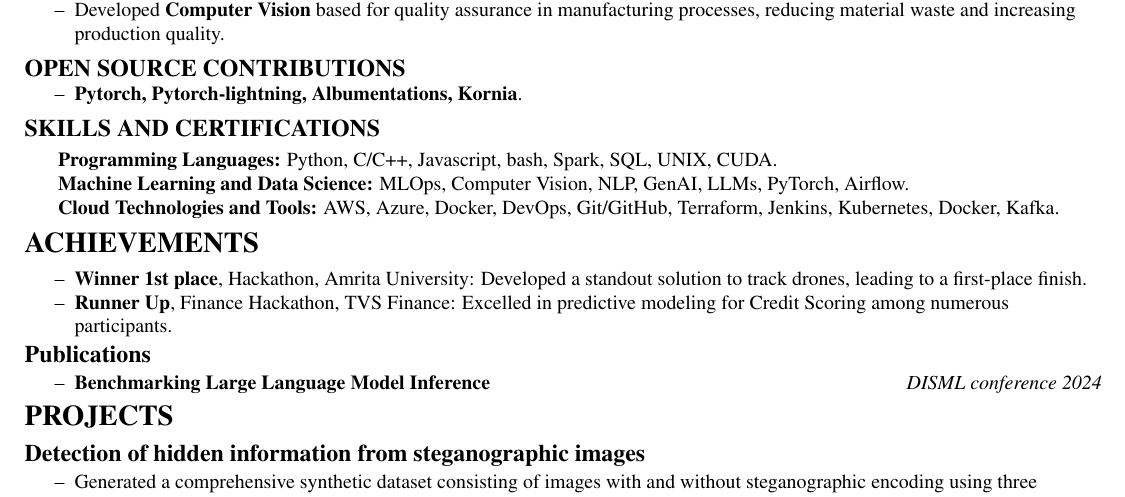
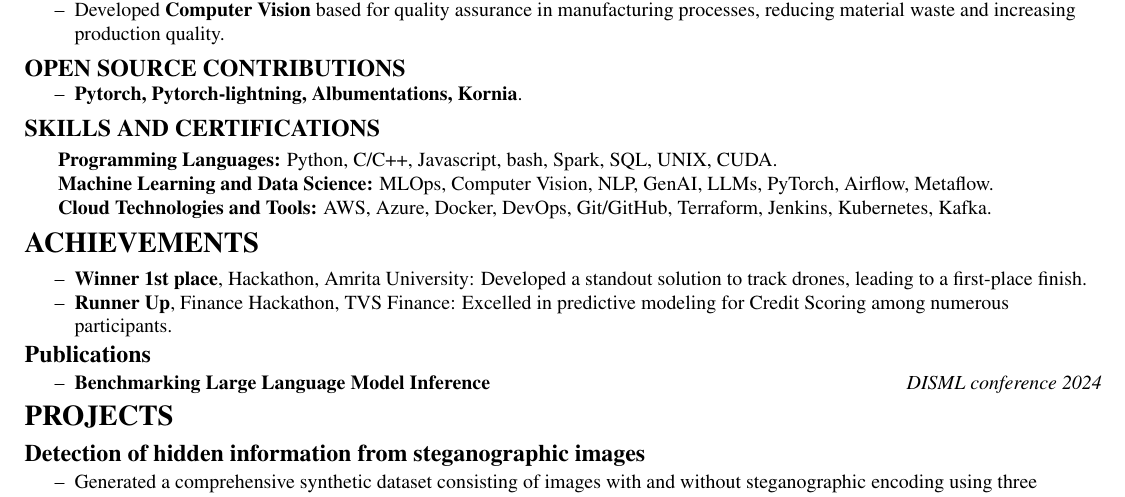
Before and after one commit to narain1/resume, a LaTeX document (ml.tex): part of the page, cut so that both start at the same text. Compiled offline with pdfLaTeX.

Commit message:
updated code

```diff
--- a/ml.tex
+++ b/ml.tex
@@ -128,8 +128,8 @@
 
         \vspace{1mm}
             \hspace{0.5cm}  \textbf{Programming Languages:} Python, C/C++, Javascript, bash, Spark, SQL, UNIX, CUDA. \\
-            \hspace{0.5cm}  \textbf{Machine Learning and Data Science:} MLOps, Computer Vision, NLP, GenAI, LLMs, PyTorch, Airflow. \\
-            \hspace{0.5cm}  \textbf{Cloud Technologies and Tools:} AWS, Azure, Docker, DevOps, Git/GitHub, Terraform, Jenkins, Kubernetes, Docker, Kafka. \\
+            \hspace{0.5cm}  \textbf{Machine Learning and Data Science:} MLOps, Computer Vision, NLP, GenAI, LLMs, PyTorch, Airflow, Metaflow. \\
+            \hspace{0.5cm}  \textbf{Cloud Technologies and Tools:} AWS, Azure, Docker, DevOps, Git/GitHub, Terraform, Jenkins, Kubernetes, Kafka. \\
             % \hspace{0.5cm}  \large \textbf{Relevant Coursework and Certifications:} Embedded Machine Learning, Digital Image Processing, Machine Learning Systems \\
 
         % \textbf{Soft Skills:} Problem Solving, Critical Thinking, Communication, Teamwork and Leadership
```
Also changed, not shown: sf.tex (+1 -1 lines).
